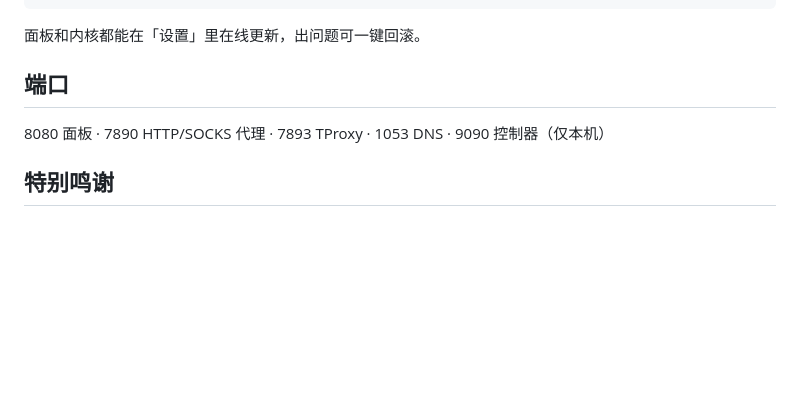
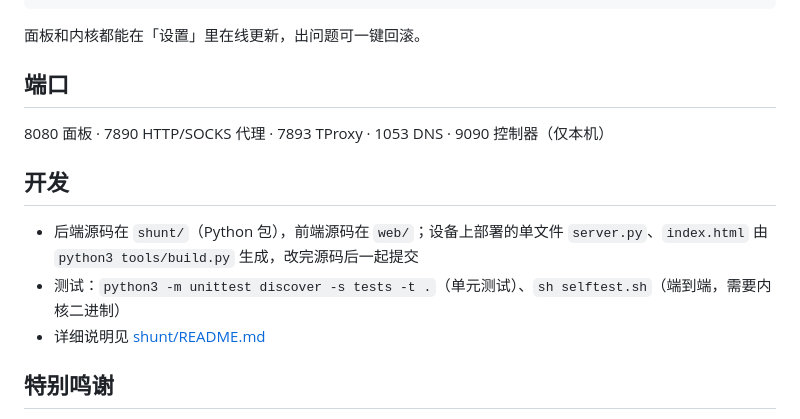
Before and after one commit to Skycnhe/Shunt, a Markdown page: README.md, the part around the change. GitHub-like rendering; blank space fills up the shorter version.

Commit message:
v7.4.0 代码整理 (README.md) [skip ci]

```diff
--- a/README.md
+++ b/README.md
@@ -86,6 +86,12 @@ rc-service mihomo-panel restart    # 重启面板
 
 8080 面板 · 7890 HTTP/SOCKS 代理 · 7893 TProxy · 1053 DNS · 9090 控制器（仅本机）
 
+## 开发
+
+- 后端源码在 `shunt/`（Python 包），前端源码在 `web/`；设备上部署的单文件 `server.py`、`index.html` 由 `python3 tools/build.py` 生成，改完源码后一起提交
+- 测试：`python3 -m unittest discover -s tests -t .`（单元测试）、`sh selftest.sh`（端到端，需要内核二进制）
+- 详细说明见 [shunt/README.md](shunt/README.md)
+
 ## 特别鸣谢
 
 - [MetaCubeX/mihomo](https://github.com/MetaCubeX/mihomo)：代理核心
```
